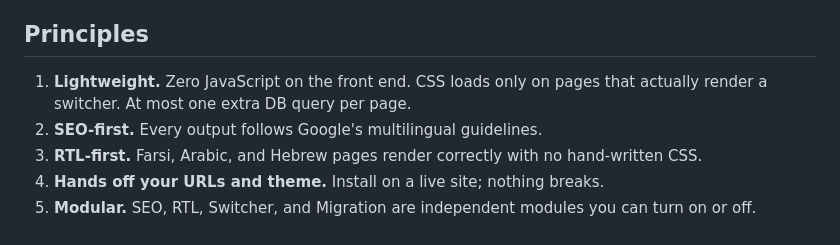
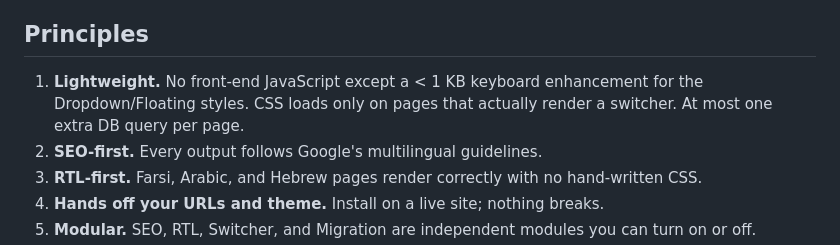
Before and after one commit to Sepehrnasihatgar/ako-multilang, a Markdown page: docs/brief.md, the part around the change. Rendered like a GitHub page.

```diff
--- a/docs/brief.md
+++ b/docs/brief.md
@@ -10,7 +10,7 @@ Most bilingual WordPress sites use WPML for one thing: linking the English page
 - **Designers and freelancers** building Farsi/English or Arabic/English client sites, often with Elementor.
 
 ## Principles
-1. **Lightweight.** Zero JavaScript on the front end. CSS loads only on pages that actually render a switcher. At most one extra DB query per page.
+1. **Lightweight.** No front-end JavaScript except a < 1 KB keyboard enhancement for the Dropdown/Floating styles. CSS loads only on pages that actually render a switcher. At most one extra DB query per page.
 2. **SEO-first.** Every output follows Google's multilingual guidelines.
 3. **RTL-first.** Farsi, Arabic, and Hebrew pages render correctly with no hand-written CSS.
 4. **Hands off your URLs and theme.** Install on a live site; nothing breaks.
```
Also changed, not shown: docs/architecture.md (added, +166 -0 lines).
